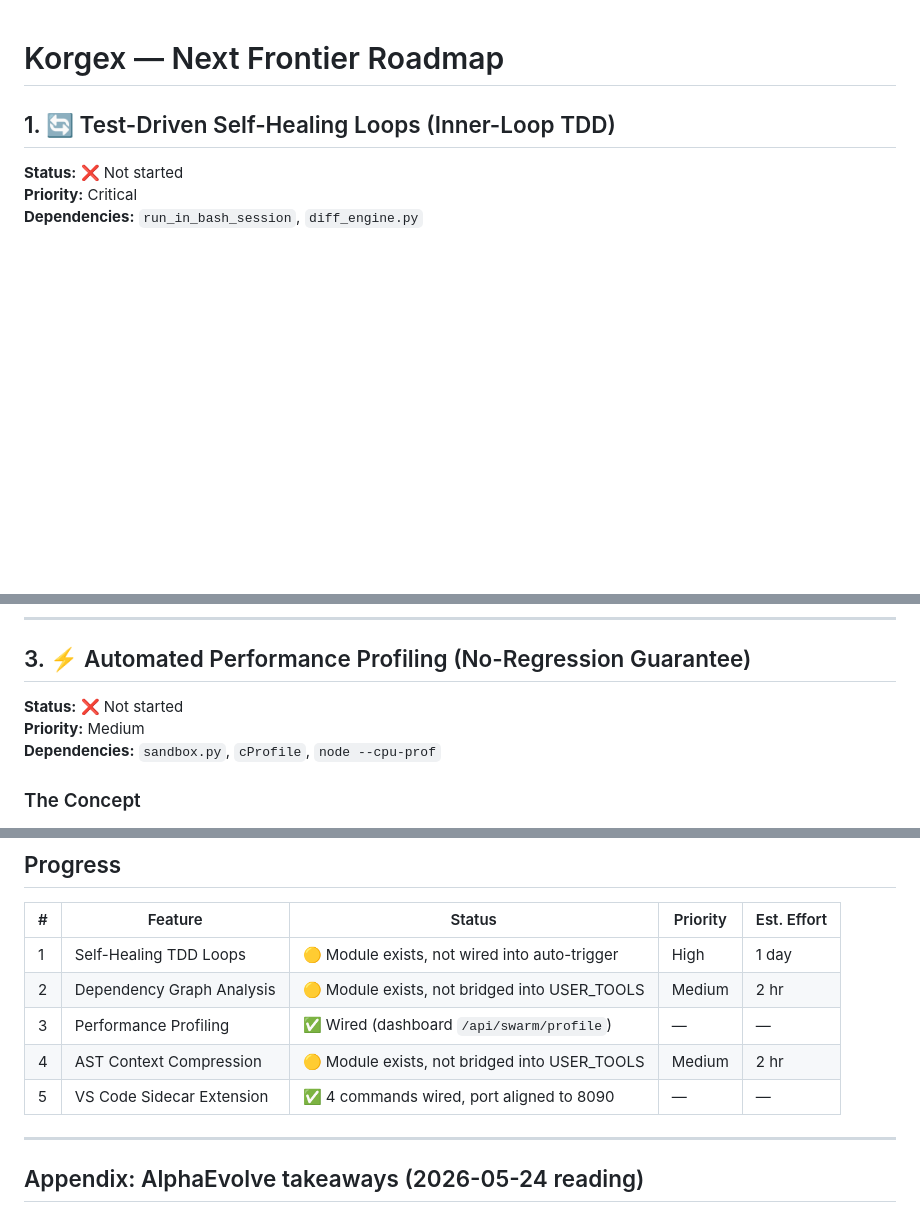
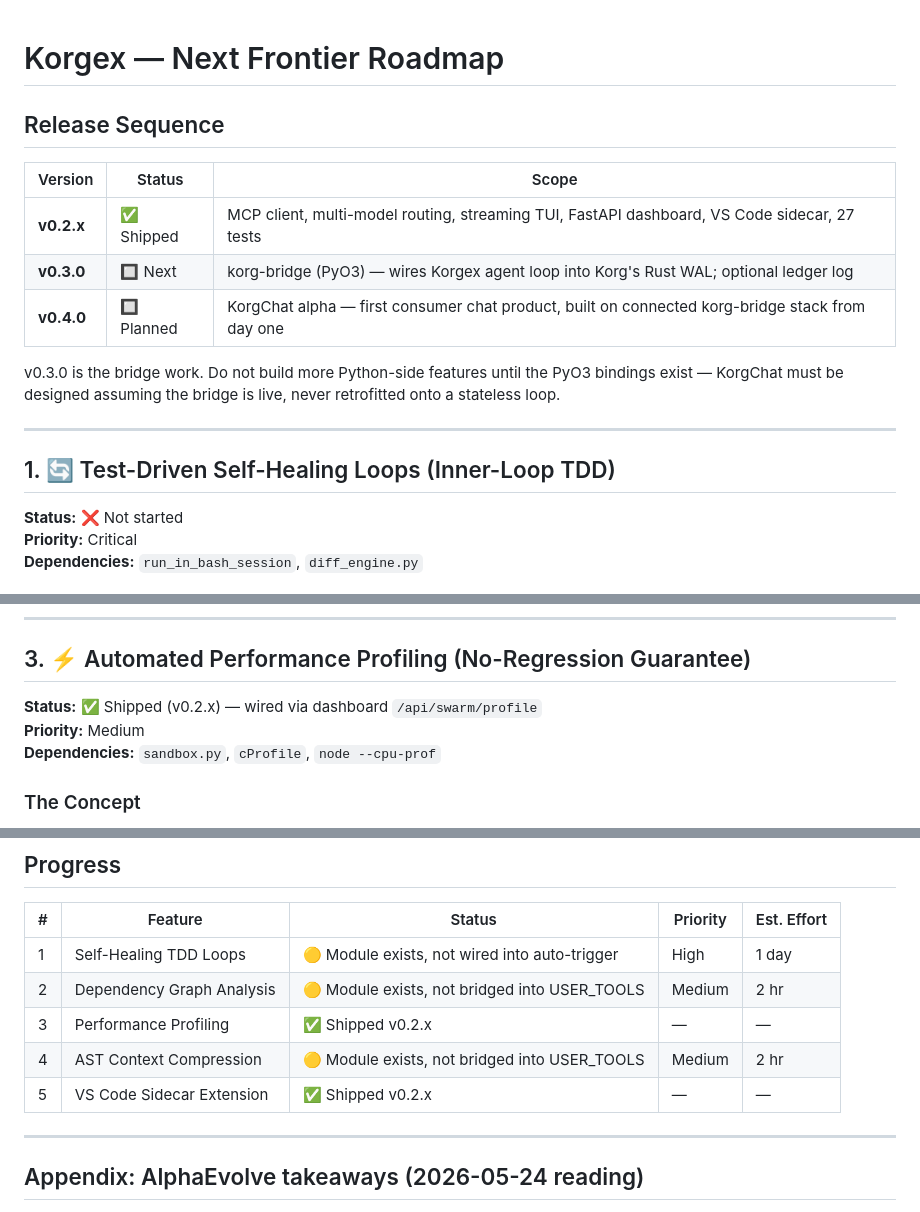
Before and after one commit to New1Direction/korgex, a Markdown page: ROADMAP.md, 3 parts joined by grey strips. GitHub-like rendering; blank space fills up the shorter version.

Commit message:
docs: fix ROADMAP version sequence and stale progress table
Add release sequence table (v0.2.x shipped → v0.3.0 korg-bridge →
v0.4.0 KorgChat). Fix items 3 and 5 which said Not Started in their
sections but Shipped in the progress table.

Co-Authored-By: Claude Sonnet 4.6 <noreply@anthropic.com>

```diff
--- a/ROADMAP.md
+++ b/ROADMAP.md
@@ -1,4 +1,16 @@
 # Korgex — Next Frontier Roadmap
+
+## Release Sequence
+
+| Version | Status | Scope |
+|---------|--------|-------|
+| **v0.2.x** | ✅ Shipped | MCP client, multi-model routing, streaming TUI, FastAPI dashboard, VS Code sidecar, 27 tests |
+| **v0.3.0** | 🔲 Next | korg-bridge (PyO3) — wires Korgex agent loop into Korg's Rust WAL; optional ledger log |
+| **v0.4.0** | 🔲 Planned | KorgChat alpha — first consumer chat product, built on connected korg-bridge stack from day one |
+
+v0.3.0 is the bridge work. Do not build more Python-side features until the PyO3 bindings exist — KorgChat must be designed assuming the bridge is live, never retrofitted onto a stateless loop.
+
+---
 
 ## 1. 🔄 Test-Driven Self-Healing Loops (Inner-Loop TDD)
 
@@ -67,7 +79,7 @@ Index Codebase (imports, function defs, call sites)
 
 ## 3. ⚡ Automated Performance Profiling (No-Regression Guarantee)
 
-**Status:** ❌ Not started
+**Status:** ✅ Shipped (v0.2.x) — wired via dashboard `/api/swarm/profile`
 **Priority:** Medium
 **Dependencies:** `sandbox.py`, `cProfile`, `node --cpu-prof`
 
@@ -163,9 +175,9 @@ VS Code Extension (WebSocket Client)
 |---|---------|--------|----------|-------------|
 | 1 | Self-Healing TDD Loops | 🟡 Module exists, not wired into auto-trigger | High | 1 day |
 | 2 | Dependency Graph Analysis | 🟡 Module exists, not bridged into USER_TOOLS | Medium | 2 hr |
-| 3 | Performance Profiling | ✅ Wired (dashboard `/api/swarm/profile`) | — | — |
+| 3 | Performance Profiling | ✅ Shipped v0.2.x | — | — |
 | 4 | AST Context Compression | 🟡 Module exists, not bridged into USER_TOOLS | Medium | 2 hr |
-| 5 | VS Code Sidecar Extension | ✅ 4 commands wired, port aligned to 8090 | — | — |
+| 5 | VS Code Sidecar Extension | ✅ Shipped v0.2.x | — | — |
 
 ---
 
```
Also changed, not shown: other parts of ROADMAP.md (+1 -1 lines).
